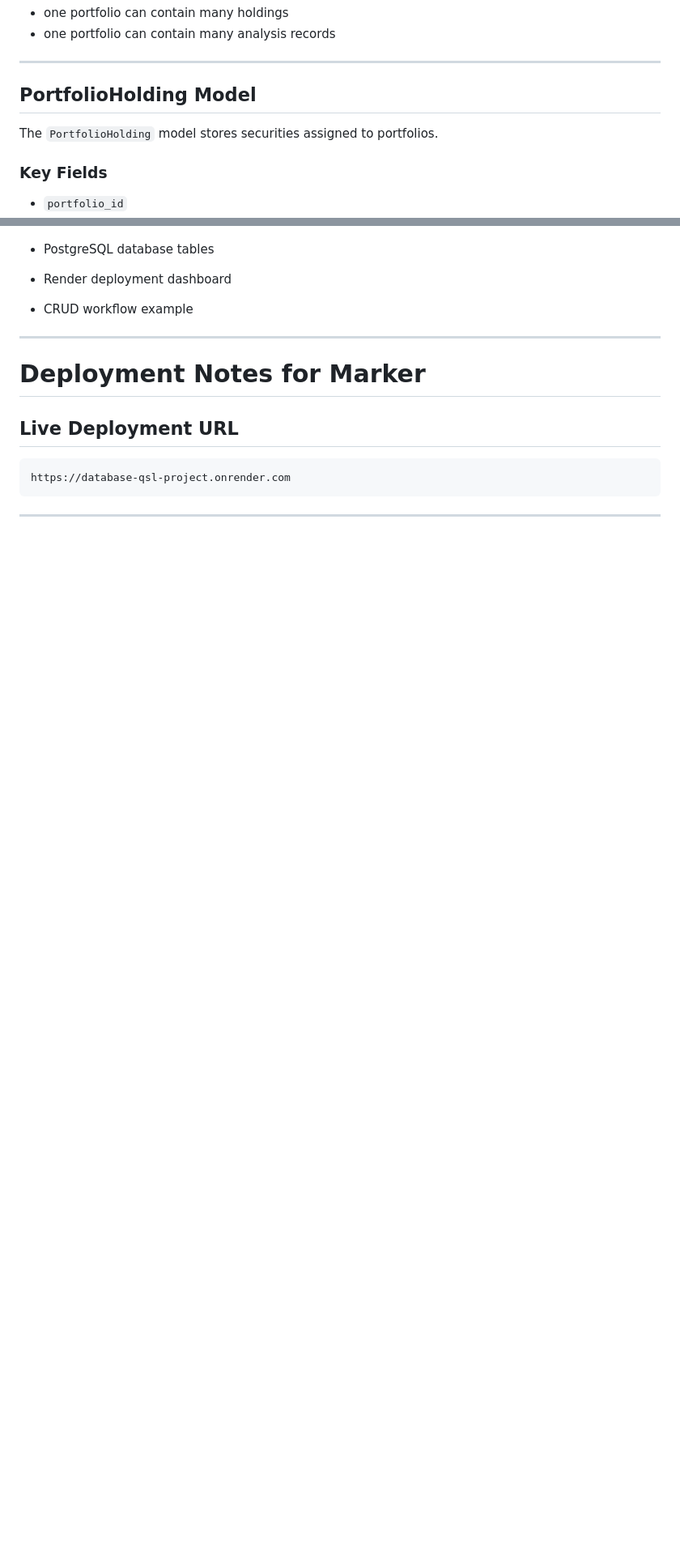
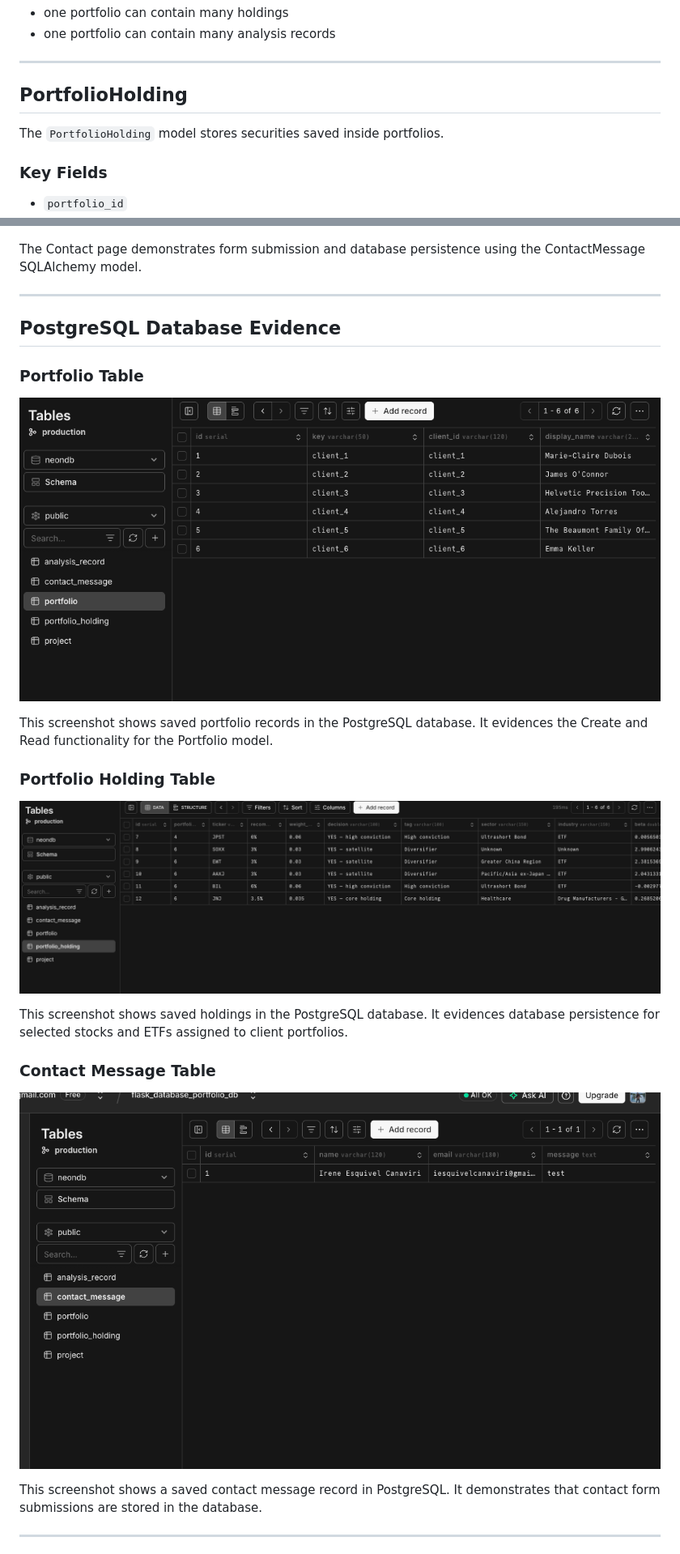
Before and after one commit to iesquivelcanaviri-coder/database_QSL_project, a Markdown page: README.md, 2 parts joined by grey strips. Shown at 81% size. Drawn GitHub-style; pictures changed too: static/images/contact_database.png (added), static/images/porfolio_database.png (added), static/images/portfolio_holding_database.png (added); blank space fills up the shorter version.

````diff
--- a/README.md
+++ b/README.md
@@ -205,9 +117,9 @@ The `Portfolio` model stores client portfolio mandates and investment profiles.
 
 ---
 
-## PortfolioHolding Model
+## PortfolioHolding
 
-The `PortfolioHolding` model stores securities assigned to portfolios.
+The `PortfolioHolding` model stores securities saved inside portfolios.
 
 ### Key Fields
 
@@ -593,18 +517,27 @@ Include screenshots of:
 ![Contact Page](static/images/contact.png)
 
-
-* PostgreSQL database tables
-* Render deployment dashboard
-* CRUD workflow example
+The Contact page demonstrates form submission and database persistence using the ContactMessage SQLAlchemy model.
 
 ---
 
-# Deployment Notes for Marker
+## PostgreSQL Database Evidence
 
-## Live Deployment URL
+### Portfolio Table
 
-```text
-https://database-qsl-project.onrender.com
-```
+![Portfolio Database Table](static/images/porfolio_database.png)
+
+This screenshot shows saved portfolio records in the PostgreSQL database. It evidences the Create and Read functionality for the Portfolio model.
+
+### Portfolio Holding Table
+
+![Portfolio Holding Database Table](static/images/portfolio_holding_database.png)
+
+This screenshot shows saved holdings in the PostgreSQL database. It evidences database persistence for selected stocks and ETFs assigned to client portfolios.
+
+### Contact Message Table
+
+![Contact Message Database Table](static/images/contact_database.png)
+
+This screenshot shows a saved contact message record in PostgreSQL. It demonstrates that contact form submissions are stored in the database.
 
 ---
````
Also changed, not shown: other parts of README.md (+161 -213 lines), static/images/render_deploymnet.png (added), 1 other file.
